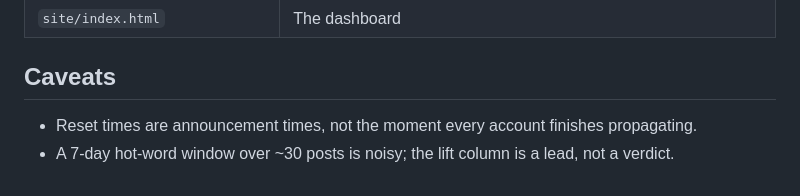
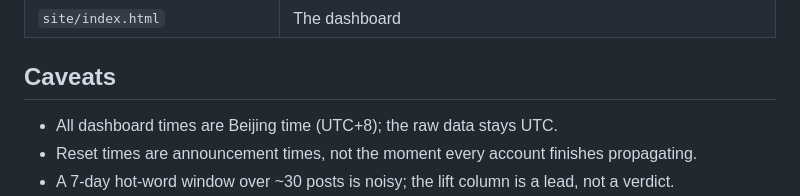
Before and after one commit to cafedaily/ohmytibo, a Markdown page: README.md, the part around the change. GitHub-like rendering.

Commit message:
Note the Beijing-time display in the README
Co-Authored-By: Claude Code <noreply@anthropic.com>

```diff
--- a/README.md
+++ b/README.md
@@ -59,6 +59,7 @@ python -m http.server 8765 --directory site
 
 ## Caveats
 
+- All dashboard times are Beijing time (UTC+8); the raw data stays UTC.
 - Reset times are announcement times, not the moment every account finishes propagating.
 - A 7-day hot-word window over ~30 posts is noisy; the lift column is a lead, not a verdict.
 - Backtest skill hovers near the base rate. Resets are driven by launches, incidents and milestone pressure, so the model is a prior — read the pending-promise line before the percentage.
```
